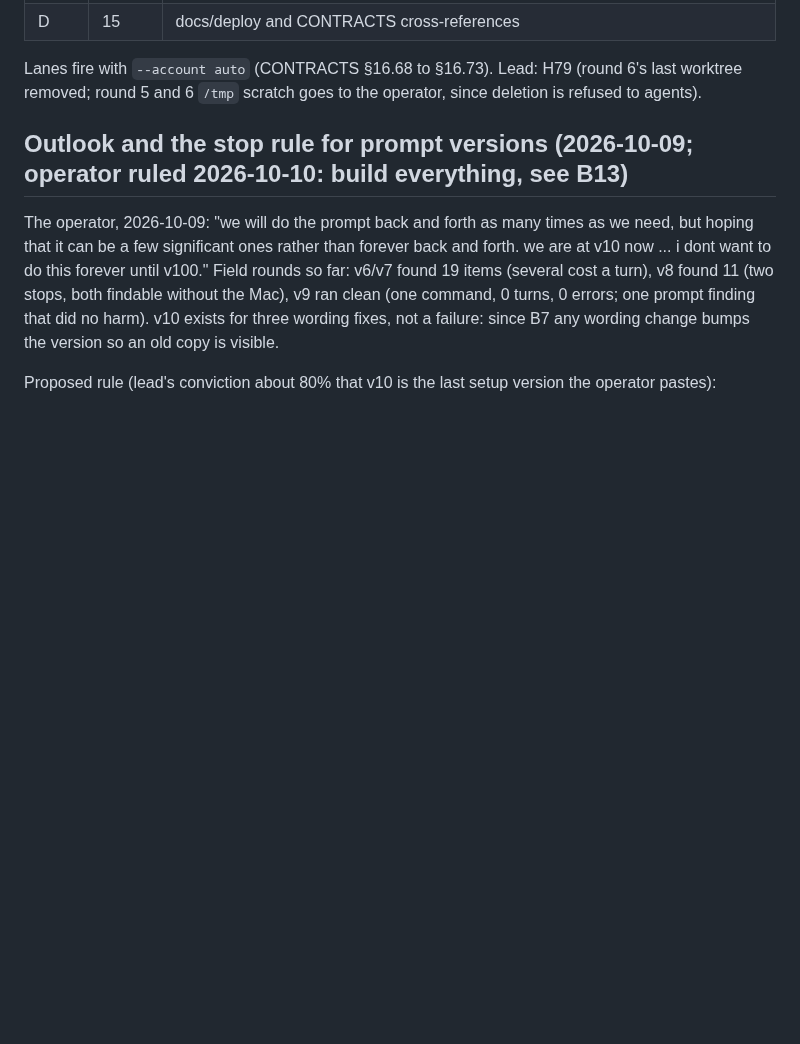
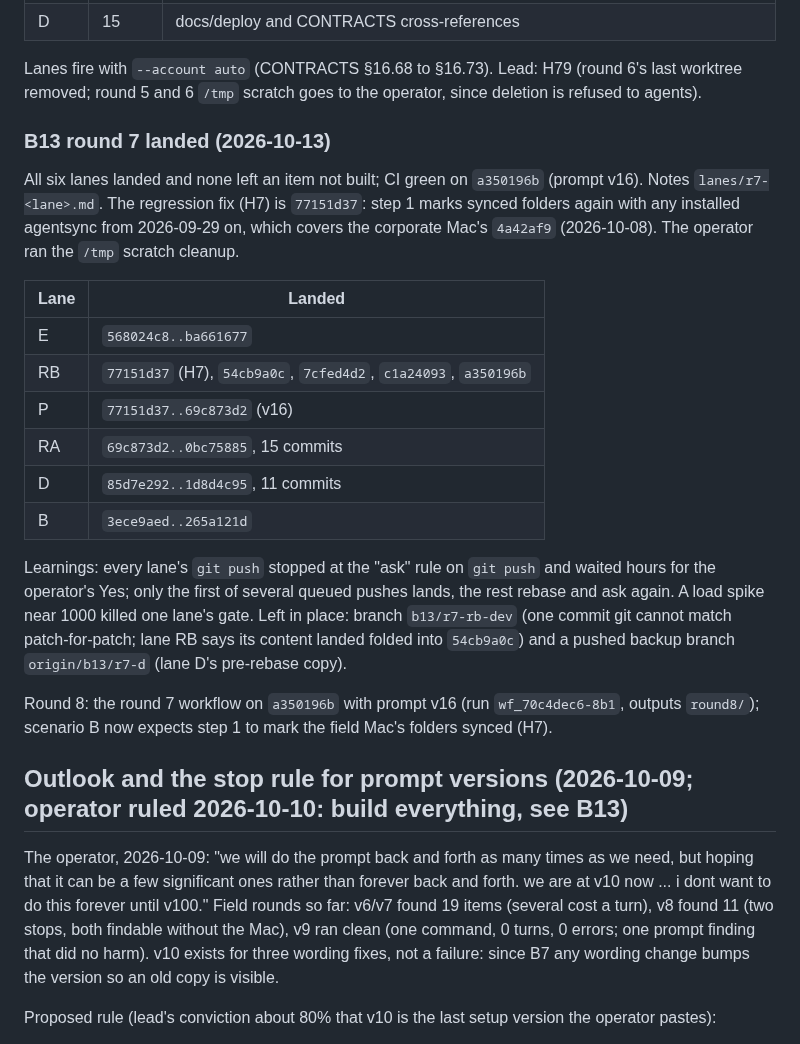
Before and after one commit to renchris/agent-context-sync, a Markdown page: docs/plans/bring-back-ocr.md, the part around the change. Rendered like a GitHub page; blank space fills up the shorter version.

Commit message:
docs: bring-back plan, B13 round 7 landed and round 8 started

```diff
--- a/docs/plans/bring-back-ocr.md
+++ b/docs/plans/bring-back-ocr.md
@@ -712,6 +712,29 @@ Convergence: confirmed 127, 85, 99, 79, 77 over rounds 2 and 4 to 7; turns 3, 0,
 Lanes fire with `--account auto` (CONTRACTS §16.68 to §16.73). Lead: H79 (round 6's last worktree removed; round 5
 and 6 `/tmp` scratch goes to the operator, since deletion is refused to agents).
 
+### B13 round 7 landed (2026-10-13)
+
+All six lanes landed and none left an item not built; CI green on `a350196b` (prompt v16). Notes `lanes/r7-<lane>.md`.
+The regression fix (H7) is `77151d37`: step 1 marks synced folders again with any installed agentsync from
+2026-09-29 on, which covers the corporate Mac's `4a42af9` (2026-10-08). The operator ran the `/tmp` scratch cleanup.
+
+| Lane | Landed |
+|---|---|
+| E | `568024c8..ba661677` |
+| RB | `77151d37` (H7), `54cb9a0c`, `7cfed4d2`, `c1a24093`, `a350196b` |
+| P | `77151d37..69c873d2` (v16) |
+| RA | `69c873d2..0bc75885`, 15 commits |
+| D | `85d7e292..1d8d4c95`, 11 commits |
+| B | `3ece9aed..265a121d` |
+
+Learnings: every lane's `git push` stopped at the "ask" rule on `git push` and waited hours for the operator's Yes;
+only the first of several queued pushes lands, the rest rebase and ask again. A load spike near 1000 killed one
+lane's gate. Left in place: branch `b13/r7-rb-dev` (one commit git cannot match patch-for-patch; lane RB says its
+content landed folded into `54cb9a0c`) and a pushed backup branch `origin/b13/r7-d` (lane D's pre-rebase copy).
+
+Round 8: the round 7 workflow on `a350196b` with prompt v16 (run `wf_70c4dec6-8b1`, outputs `round8/`); scenario B
+now expects step 1 to mark the field Mac's folders synced (H7).
+
 
 ## Outlook and the stop rule for prompt versions (2026-10-09; operator ruled 2026-10-10: build everything, see B13)
 
```
